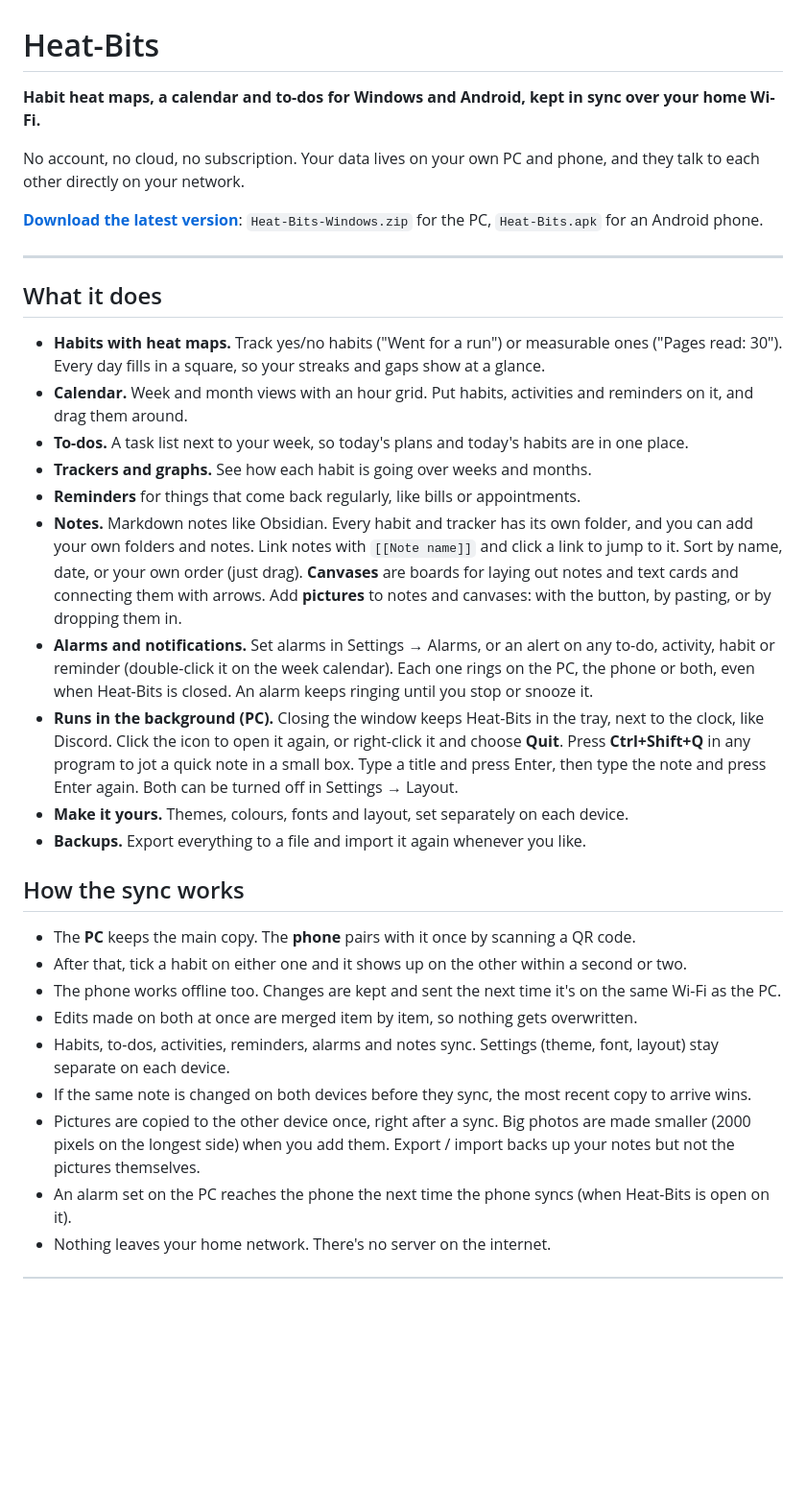
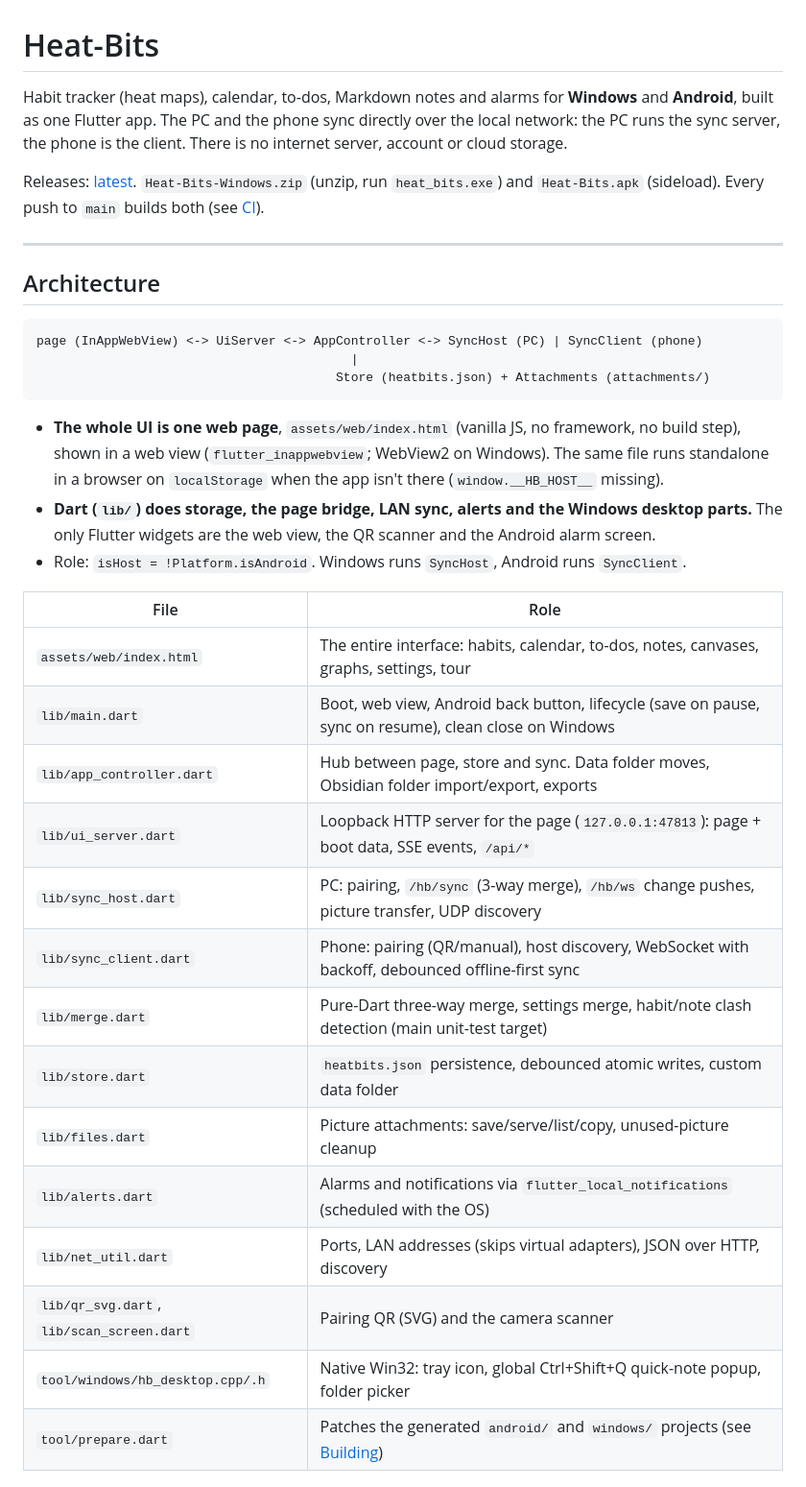
Before and after one commit to DanielLeon2143/heat-bits, a Markdown page: README.md, the part around one of its changes. Shown at 96% size. Drawn GitHub-style; blank space fills up the shorter version.

````diff
--- a/README.md
+++ b/README.md
@@ -1,46 +1,43 @@
 # Heat-Bits
 
-**Habit heat maps, a calendar and to-dos for Windows and Android, kept in sync over your home Wi-Fi.**
+Habit tracker (heat maps), calendar, to-dos, Markdown notes and alarms for **Windows** and **Android**, built as one
+Flutter app. The PC and the phone sync directly over the local network: the PC runs the sync server, the phone is
+the client. There is no internet server, account or cloud storage.
 
-No account, no cloud, no subscription. Your data lives on your own PC and phone, and they talk to each other
-directly on your network.
-
-**[Download the latest version](https://github.com/DanielLeon2143/heat-bits/releases/latest)**:
-`Heat-Bits-Windows.zip` for the PC, `Heat-Bits.apk` for an Android phone.
+Releases: [latest](https://github.com/DanielLeon2143/heat-bits/releases/latest). `Heat-Bits-Windows.zip` (unzip, run
+`heat_bits.exe`) and `Heat-Bits.apk` (sideload). Every push to `main` builds both (see [CI](#ci)).
 
 ---
 
-## What it does
+## Architecture
 
-- **Habits with heat maps.** Track yes/no habits ("Went for a run") or measurable ones ("Pages read: 30").
-  Every day fills in a square, so your streaks and gaps show at a glance.
-- **Calendar.** Week and month views with an hour grid. Put habits, activities and reminders on it, and drag
-  them around.
-- **To-dos.** A task list next to your week, so today's plans and today's habits are in one place.
-- **Trackers and graphs.** See how each habit is going over weeks and months.
-- **Reminders** for things that come back regularly, like bills or appointments.
-- **Notes.** Markdown notes like Obsidian. Every habit and tracker has its own folder, and you can add your own
-  folders and notes. Link notes with `[[Note name]]` and click a link to jump to it. Sort by name, date, or your
-  own order (just drag). **Canvases** are boards for laying out notes and text cards and connecting them with arrows.
-  Add **pictures** to notes and canvases: with the button, by pasting, or by dropping them in.
-- **Alarms and notifications.** Set alarms in Settings → Alarms, or an alert on any to-do, activity, habit or
-  reminder (double-click it on the week calendar). Each one rings on the PC, the phone or both, even when
-  Heat-Bits is closed. An alarm keeps ringing until you stop or snooze it.
-- **Runs in the background (PC).** Closing the window keeps Heat-Bits in the tray, next to the clock, like Discord. Click the
-  icon to open it again, or right-click it and choose **Quit**. Press **Ctrl+Shift+Q** in any program to jot a quick note in
-  a small box. Type a title and press Enter, then type the note and press Enter again. Both can be turned off in Settings → Layout.
-- **Make it yours.** Themes, colours, fonts and layout, set separately on each device.
-- **Backups.** Export everything to a file and import it again whenever you like.
+```
+page (InAppWebView) <-> UiServer <-> AppController <-> SyncHost (PC) | SyncClient (phone)
+                                          |
+                                        Store (heatbits.json) + Attachments (attachments/)
+```
 
-## How the sync works
+- **The whole UI is one web page**, `assets/web/index.html` (vanilla JS, no framework, no build step), shown in a
+  web view (`flutter_inappwebview`; WebView2 on Windows). The same file runs standalone in a browser on
+  `localStorage` when the app isn't there (`window.__HB_HOST__` missing).
+- **Dart (`lib/`) does storage, the page bridge, LAN sync, alerts and the Windows desktop parts.** The only Flutter
+  widgets are the web view, the QR scanner and the Android alarm screen.
+- Role: `isHost = !Platform.isAndroid`. Windows runs `SyncHost`, Android runs `SyncClient`.
 
-- The **PC** keeps the main copy. The **phone** pairs with it once by scanning a QR code.
-- After that, tick a habit on either one and it shows up on the other within a second or two.
-- The phone works offline too. Changes are kept and sent the next time it's on the same Wi-Fi as the PC.
-- Edits made on both at once are merged item by item, so nothing gets overwritten.
-- Habits, to-dos, activities, reminders, alarms and notes sync. Settings (theme, font, layout) stay separate on each device.
-- If the same note is changed on both devices before they sync, the most recent copy to arrive wins.
-- Pictures are copied to the other device once, right after a sync. Big photos are made smaller (2000 pixels on the
-  longest side) when you add them. Export / import backs up your notes but not the pictures themselves.
-- An alarm set on the PC reaches the phone the next time the phone syncs (when Heat-Bits is open on it).
-- Nothing leaves your home network. There's no server on the internet.
+| File | Role |
+|---|---|
+| `assets/web/index.html` | The entire interface: habits, calendar, to-dos, notes, canvases, graphs, settings, tour |
+| `lib/main.dart` | Boot, web view, Android back button, lifecycle (save on pause, sync on resume), clean close on Windows |
+| `lib/app_controller.dart` | Hub between page, store and sync. Data folder moves, Obsidian folder import/export, exports |
+| `lib/ui_server.dart` | Loopback HTTP server for the page (`127.0.0.1:47813`): page + boot data, SSE events, `/api/*` |
+| `lib/sync_host.dart` | PC: pairing, `/hb/sync` (3-way merge), `/hb/ws` change pushes, picture transfer, UDP discovery |
+| `lib/sync_client.dart` | Phone: pairing (QR/manual), host discovery, WebSocket with backoff, debounced offline-first sync |
+| `lib/merge.dart` | Pure-Dart three-way merge, settings merge, habit/note clash detection (main unit-test target) |
+| `lib/store.dart` | `heatbits.json` persistence, debounced atomic writes, custom data folder |
+| `lib/files.dart` | Picture attachments: save/serve/list/copy, unused-picture cleanup |
+| `lib/alerts.dart` | Alarms and notifications via `flutter_local_notifications` (scheduled with the OS) |
+| `lib/net_util.dart` | Ports, LAN addresses (skips virtual adapters), JSON over HTTP, discovery |
+| `lib/qr_svg.dart`, `lib/scan_screen.dart` | Pairing QR (SVG) and the camera scanner |
+| `tool/windows/hb_desktop.cpp/.h` | Native Win32: tray icon, global Ctrl+Shift+Q quick-note popup, folder picker |
+| `tool/prepare.dart` | Patches the generated `android/` and `windows/` projects (see [Building](#building)) |
+
````
Also changed, not shown: other parts of README.md (+140 -79 lines).
